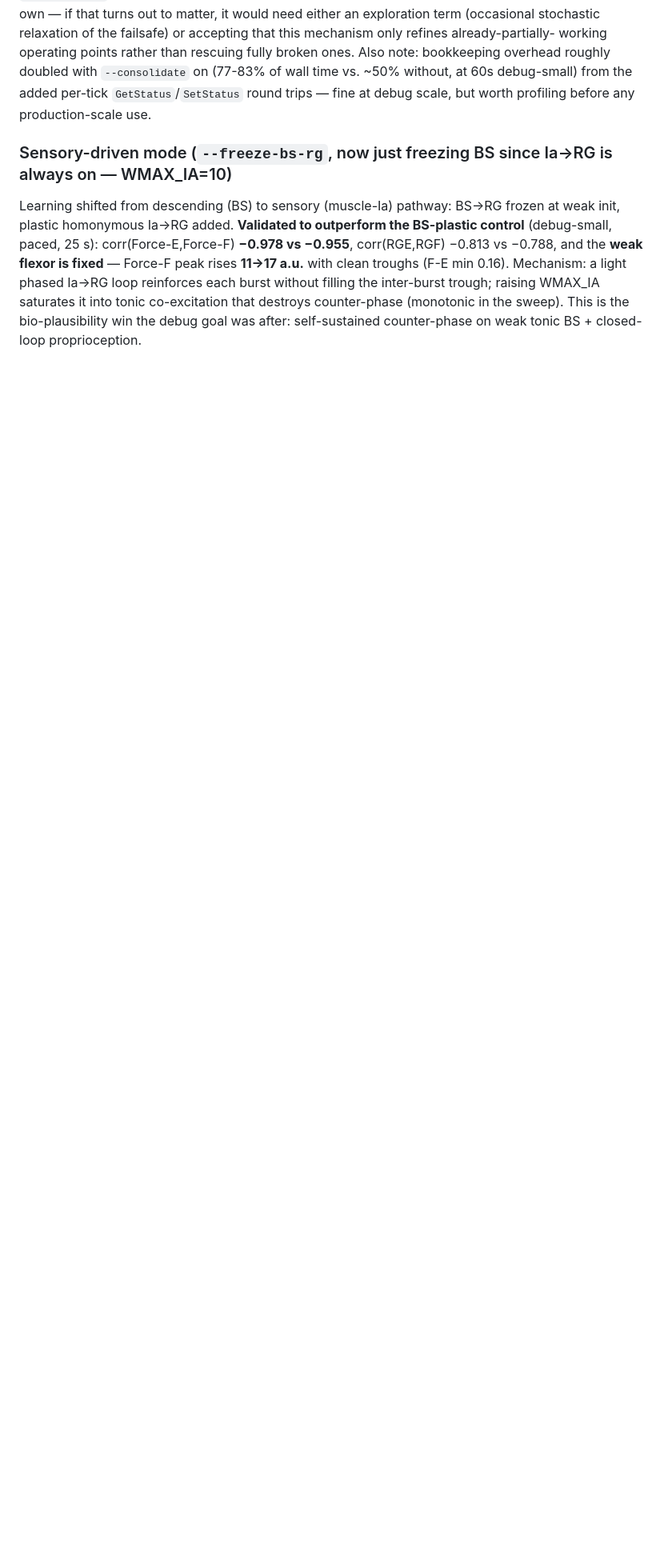
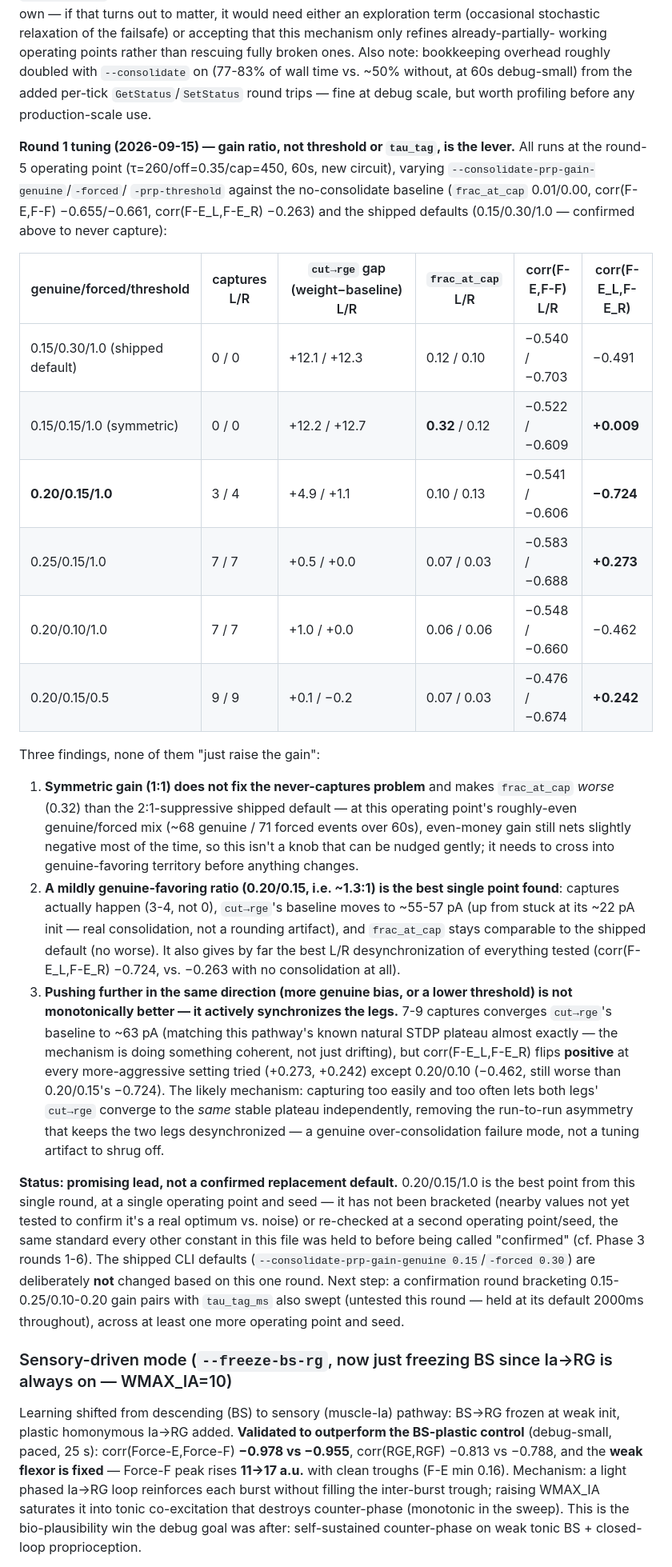
Before and after one commit to max-talanov/tinyCPG, a Markdown page: CLAUDE.md, the part around the change. Shown at 80% size. GitHub-like rendering; blank space fills up the shorter version.

Commit message:
Round 1 tuning: consolidate gain ratio is the lever, not threshold/tau_tag
Tested 6 gain/threshold configs at the round-5 operating point against the
shipped defaults (which never capture) and the no-consolidate baseline.
Symmetric gain (1:1) still never captures and worsens frac_at_cap; a mildly
genuine-favoring ratio (0.20/0.15) is the best single point found -- captures
engage, cut->rge baseline moves off its init, and L/R anti-phase improves
substantially (corr(F-E_L,F-E_R) -0.724 vs -0.263 baseline). Pushing further
in the same direction is not monotonically better: 7-9 captures converges
cut->rge to its natural ~63pA plateau but synchronizes the legs instead
(corrLR flips positive) -- a genuine over-consolidation failure mode.

Not promoted to new shipped defaults: single operating point, single seed,
not yet bracketed. Flagged as a lead for a confirmation round, following the
same standard every other tuned constant in this file was held to.

Co-Authored-By: Claude Sonnet 5 <noreply@anthropic.com>

```diff
--- a/CLAUDE.md
+++ b/CLAUDE.md
@@ -481,6 +481,62 @@ time vs. ~50% without, at 60s debug-small) from the added per-tick
 `GetStatus`/`SetStatus` round trips — fine at debug scale, but worth
 profiling before any production-scale use.
 
+**Round 1 tuning (2026-09-15) — gain ratio, not threshold or `tau_tag`, is the
+lever.** All runs at the round-5 operating point (τ=260/off=0.35/cap=450,
+60s, new circuit), varying `--consolidate-prp-gain-genuine`/`-forced`/
+`-prp-threshold` against the no-consolidate baseline (`frac_at_cap`
+0.01/0.00, corr(F-E,F-F) −0.655/−0.661, corr(F-E_L,F-E_R) −0.263) and the
+shipped defaults (0.15/0.30/1.0 — confirmed above to never capture):
+
+| genuine/forced/threshold | captures L/R | `cut→rge` gap (weight−baseline) L/R | `frac_at_cap` L/R | corr(F-E,F-F) L/R | corr(F-E_L,F-E_R) |
+|---|---|---|---|---|---|
+| 0.15/0.30/1.0 (shipped default) | 0 / 0 | +12.1 / +12.3 | 0.12 / 0.10 | −0.540 / −0.703 | −0.491 |
+| 0.15/0.15/1.0 (symmetric) | 0 / 0 | +12.2 / +12.7 | **0.32** / 0.12 | −0.522 / −0.609 | **+0.009** |
+| **0.20/0.15/1.0** | 3 / 4 | +4.9 / +1.1 | 0.10 / 0.13 | −0.541 / −0.606 | **−0.724** |
+| 0.25/0.15/1.0 | 7 / 7 | +0.5 / +0.0 | 0.07 / 0.03 | −0.583 / −0.688 | **+0.273** |
+| 0.20/0.10/1.0 | 7 / 7 | +1.0 / +0.0 | 0.06 / 0.06 | −0.548 / −0.660 | −0.462 |
+| 0.20/0.15/0.5 | 9 / 9 | +0.1 / −0.2 | 0.07 / 0.03 | −0.476 / −0.674 | **+0.242** |
+
+Three findings, none of them "just raise the gain":
+
+1. **Symmetric gain (1:1) does not fix the never-captures problem** and makes
+   `frac_at_cap` *worse* (0.32) than the 2:1-suppressive shipped default —
+   at this operating point's roughly-even genuine/forced mix (~68 genuine /
+   71 forced events over 60s), even-money gain still nets slightly negative
+   most of the time, so this isn't a knob that can be nudged gently; it needs
+   to cross into genuine-favoring territory before anything changes.
+2. **A mildly genuine-favoring ratio (0.20/0.15, i.e. ~1.3:1) is the best
+   single point found**: captures actually happen (3-4, not 0), `cut→rge`'s
+   baseline moves to ~55-57 pA (up from stuck at its ~22 pA init — real
+   consolidation, not a rounding artifact), and `frac_at_cap` stays
+   comparable to the shipped default (no worse). It also gives by far the
+   best L/R desynchronization of everything tested (corr(F-E_L,F-E_R)
+   −0.724, vs. −0.263 with no consolidation at all).
+3. **Pushing further in the same direction (more genuine bias, or a lower
+   threshold) is not monotonically better — it actively synchronizes the
+   legs.** 7-9 captures converges `cut→rge`'s baseline to ~63 pA (matching
+   this pathway's known natural STDP plateau almost exactly — the mechanism
+   is doing something coherent, not just drifting), but corr(F-E_L,F-E_R)
+   flips **positive** at every more-aggressive setting tried (+0.273, +0.242)
+   except 0.20/0.10 (−0.462, still worse than 0.20/0.15's −0.724). The
+   likely mechanism: capturing too easily and too often lets both legs'
+   `cut→rge` converge to the *same* stable plateau independently, removing
+   the run-to-run asymmetry that keeps the two legs desynchronized — a
+   genuine over-consolidation failure mode, not a tuning artifact to shrug
+   off.
+
+**Status: promising lead, not a confirmed replacement default.** 0.20/0.15/1.0
+is the best point from this single round, at a single operating point and
+seed — it has not been bracketed (nearby values not yet tested to confirm
+it's a real optimum vs. noise) or re-checked at a second operating point/seed,
+the same standard every other constant in this file was held to before being
+called "confirmed" (cf. Phase 3 rounds 1-6). The shipped CLI defaults
+(`--consolidate-prp-gain-genuine 0.15`/`-forced 0.30`) are deliberately **not**
+changed based on this one round. Next step: a confirmation round bracketing
+0.15-0.25/0.10-0.20 gain pairs with `tau_tag_ms` also swept (untested this
+round — held at its default 2000ms throughout), across at least one more
+operating point and seed.
+
 ### Sensory-driven mode (`--freeze-bs-rg`, now just freezing BS since Ia→RG is always on — WMAX_IA=10)
 
 Learning shifted from descending (BS) to sensory (muscle-Ia) pathway: BS→RG frozen at
```
